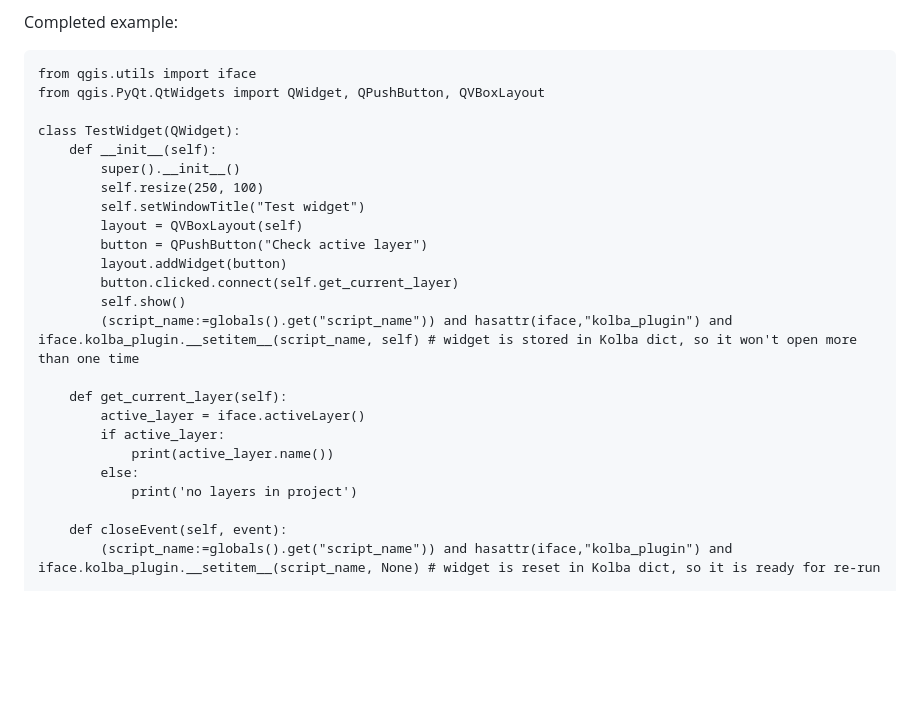
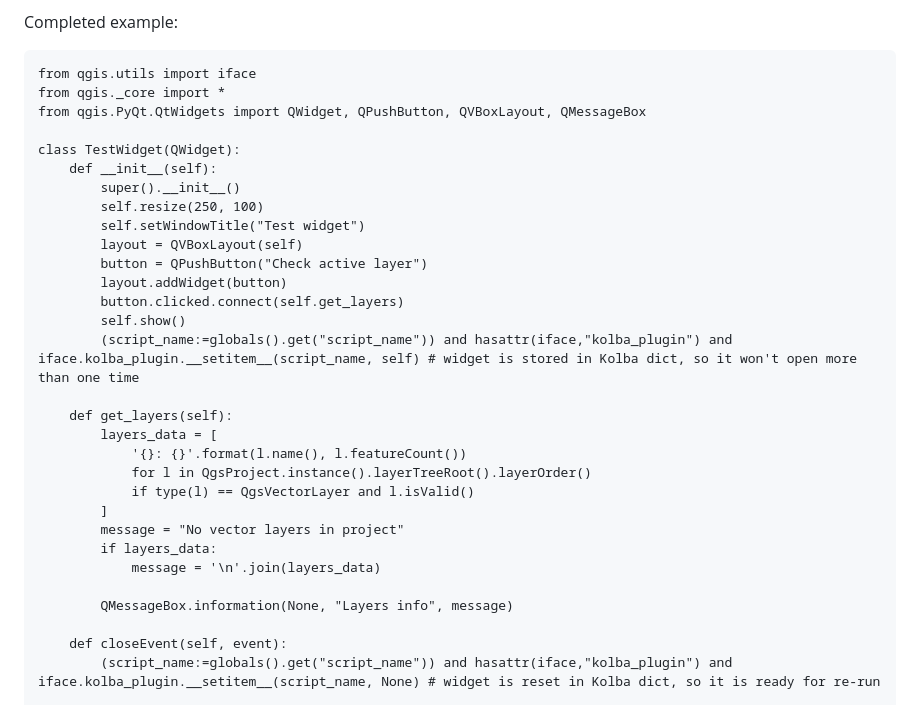
Before and after one commit to pavelpereverzev/kolba, a Markdown page: README.md, the part around one of its changes. Drawn GitHub-style; blank space fills up the shorter version.

````diff
--- a/README.md
+++ b/README.md
@@ -97,7 +104,8 @@ These strings make it safe to run scripts within Kolba or outside of it.
 Completed example:
 ```
 from qgis.utils import iface
-from qgis.PyQt.QtWidgets import QWidget, QPushButton, QVBoxLayout
+from qgis._core import *
+from qgis.PyQt.QtWidgets import QWidget, QPushButton, QVBoxLayout, QMessageBox
 
 class TestWidget(QWidget):
     def __init__(self):
@@ -107,16 +115,21 @@ class TestWidget(QWidget):
         layout = QVBoxLayout(self)
         button = QPushButton("Check active layer")
         layout.addWidget(button)
-        button.clicked.connect(self.get_current_layer)
+        button.clicked.connect(self.get_layers)
         self.show()
         (script_name:=globals().get("script_name")) and hasattr(iface,"kolba_plugin") and iface.kolba_plugin.__setitem__(script_name, self) # widget is stored in Kolba dict, so it won't open more than one time
 
-    def get_current_layer(self):
-        active_layer = iface.activeLayer()
-        if active_layer:
-            print(active_layer.name())
-        else:
-            print('no layers in project')
+    def get_layers(self):
+        layers_data = [
+            '{}: {}'.format(l.name(), l.featureCount())
+            for l in QgsProject.instance().layerTreeRoot().layerOrder()
+            if type(l) == QgsVectorLayer and l.isValid()
+        ]
+        message = "No vector layers in project"
+        if layers_data:
+            message = '\n'.join(layers_data)
+
+        QMessageBox.information(None, "Layers info", message)
 
     def closeEvent(self, event):
         (script_name:=globals().get("script_name")) and hasattr(iface,"kolba_plugin") and iface.kolba_plugin.__setitem__(script_name, None) # widget is reset in Kolba dict, so it is ready for re-run
````
Also changed, not shown: other parts of README.md (+33 -18 lines).
